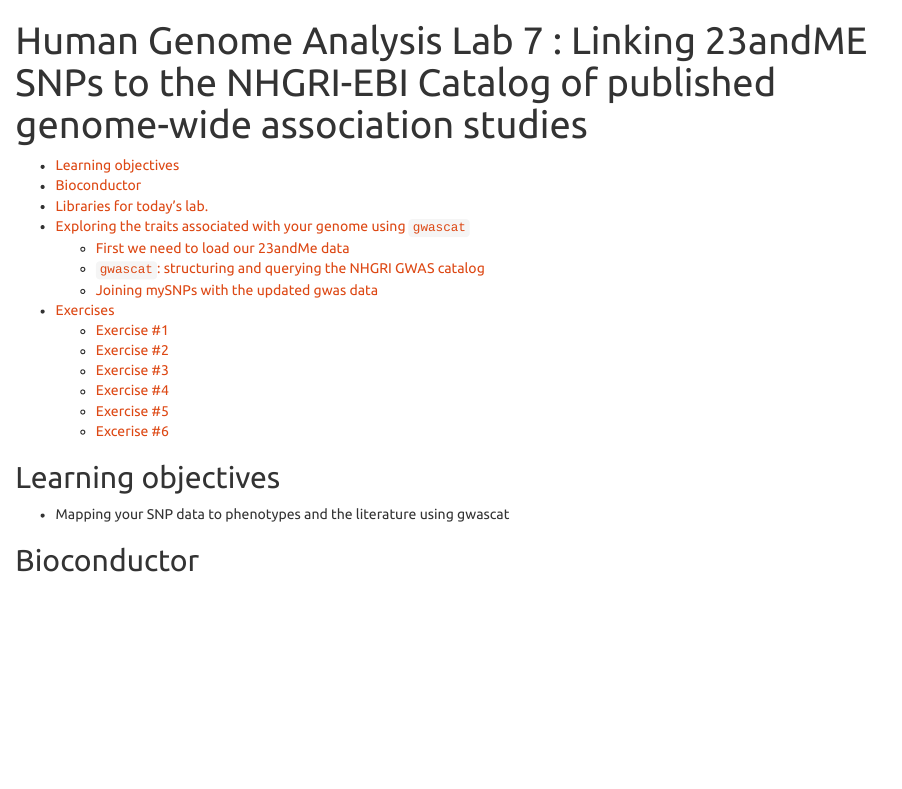
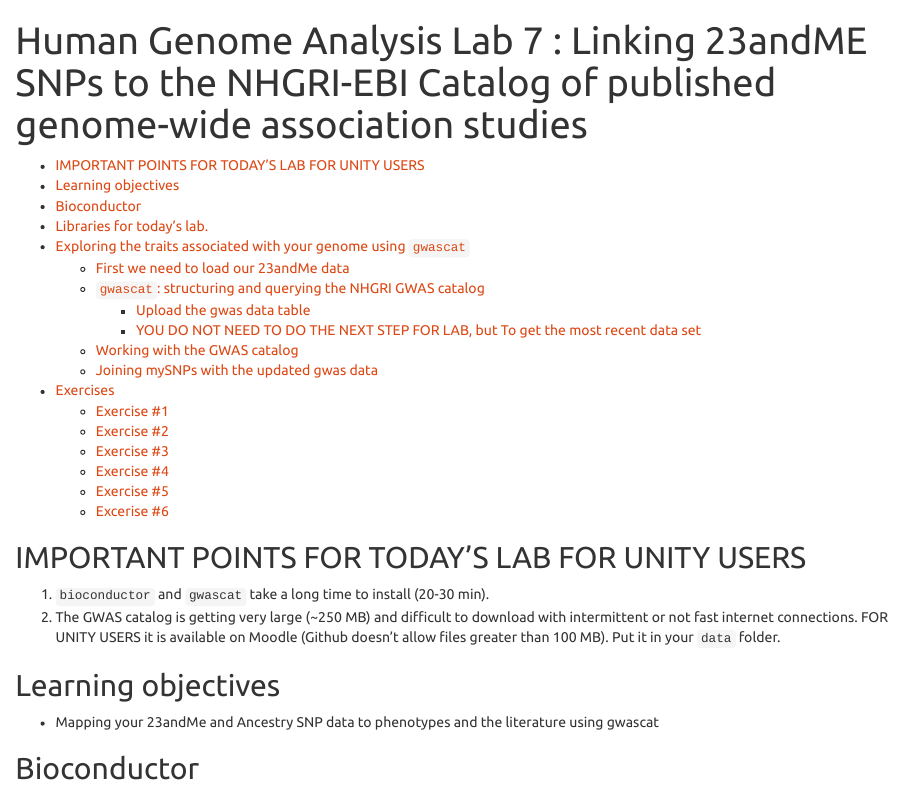
Before and after one commit to jeffreyblanchard/HumGen2022R, an R Markdown document (HumGen_Lab7_gwascat.Rmd): the page in a window 1100 px wide, from its top. Rendered offline with R 4.5, knitr and Pandoc, with nearby package versions; some code elsewhere in the file could not run offline; long lines of code are wrapped.

Commit message:
update Lab 7

```diff
--- a/HumGen_Lab7_gwascat.Rmd
+++ b/HumGen_Lab7_gwascat.Rmd
@@ -10,9 +10,14 @@
   chunk_output_type: console
 ---
 
+## IMPORTANT POINTS FOR TODAY'S LAB FOR UNITY USERS
+
+1. `bioconductor` and `gwascat` take a long time to install (20-30 min).
+2. The GWAS catalog is getting very large (~250 MB) and difficult to download with intermittent or not fast internet connections. FOR UNITY USERS it is available on Moodle (Github doesn't allow files greater than 100 MB). Put it in your `data` folder.
+
 ## Learning objectives
 
-* Mapping your SNP data to phenotypes and the literature using gwascat
+* Mapping your 23andMe and Ancestry SNP data to phenotypes and the literature using gwascat
 
 ## Bioconductor
 
```
Also changed, not shown: HumGen_Lab7_gwascat.Rmd (14 more changed lines).
